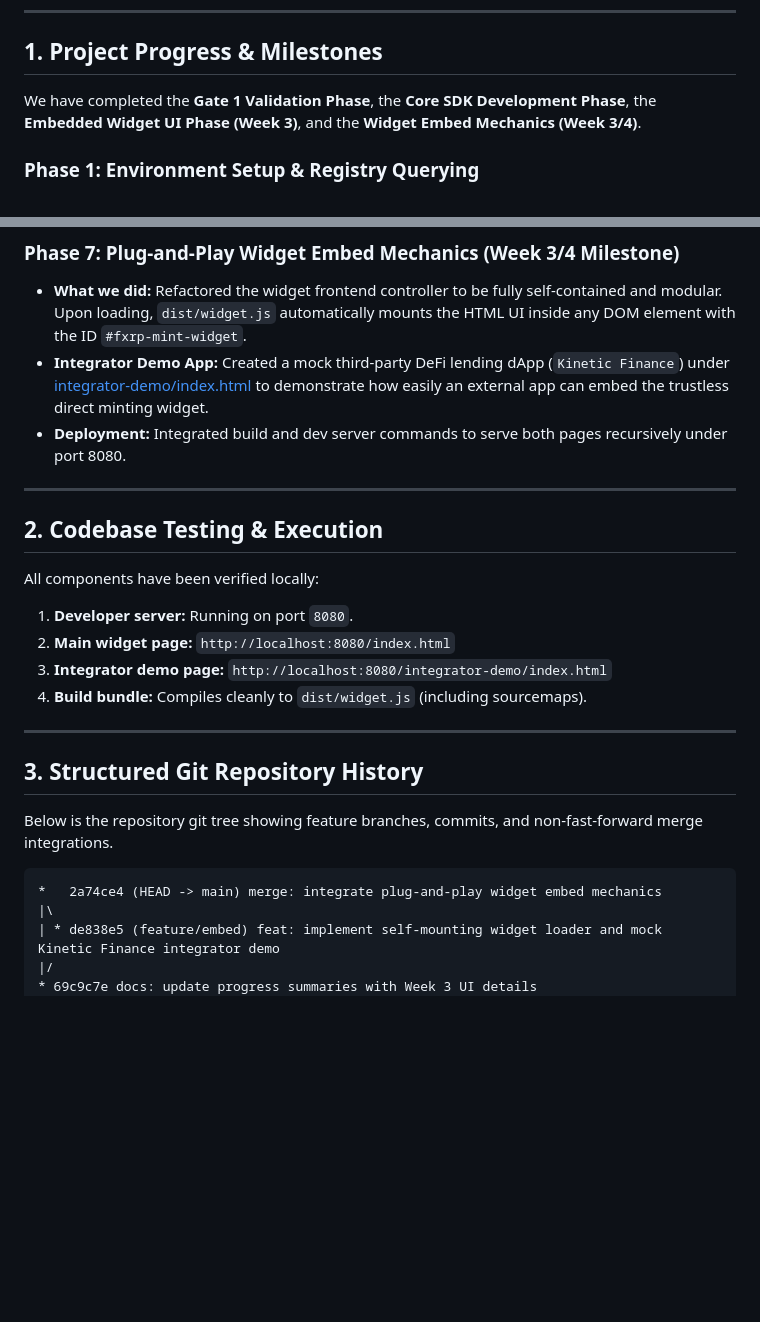
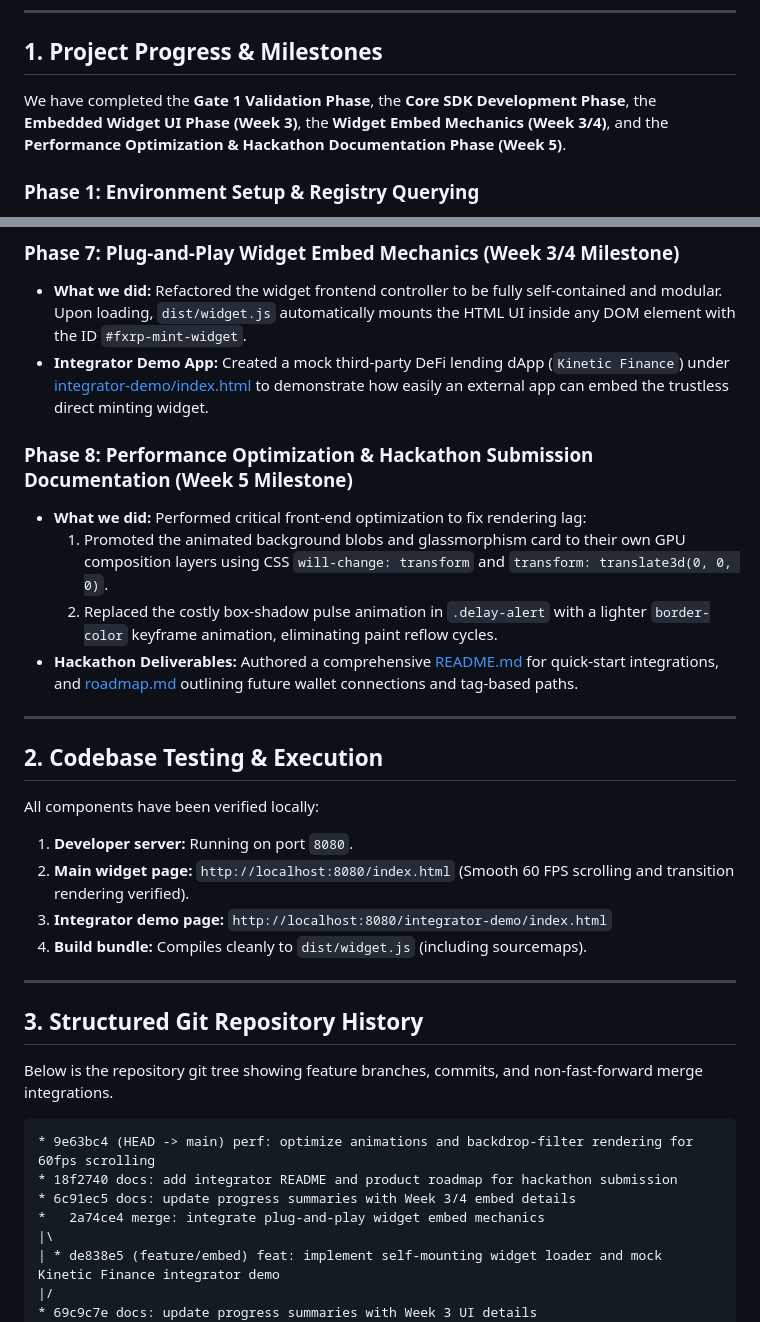
Before and after one commit to Timothyfranx/flux, a Markdown page: summard.md, 2 parts joined by grey strips. Rendered like a GitHub page; blank space fills up the shorter version.

Commit message:
docs: update progress summaries with final Week 5 performance details

````diff
--- a/summard.md
+++ b/summard.md
@@ -6,7 +6,7 @@ This document details the step-by-step progress made on the **FXRP Embed** proje
 
 ## 1. Project Progress & Milestones
 
-We have completed the **Gate 1 Validation Phase**, the **Core SDK Development Phase**, the **Embedded Widget UI Phase (Week 3)**, and the **Widget Embed Mechanics (Week 3/4)**.
+We have completed the **Gate 1 Validation Phase**, the **Core SDK Development Phase**, the **Embedded Widget UI Phase (Week 3)**, the **Widget Embed Mechanics (Week 3/4)**, and the **Performance Optimization & Hackathon Documentation Phase (Week 5)**.
 
 ### Phase 1: Environment Setup & Registry Querying
 * **What we did:** Initialized the Node project and installed `viem`, `xrpl`, `dotenv`, and official Flare periphery contract artifacts.
@@ -41,7 +41,12 @@ We have completed the **Gate 1 Validation Phase**, the **Core SDK Development Ph
 ### Phase 7: Plug-and-Play Widget Embed Mechanics (Week 3/4 Milestone)
 * **What we did:** Refactored the widget frontend controller to be fully self-contained and modular. Upon loading, `dist/widget.js` automatically mounts the HTML UI inside any DOM element with the ID `#fxrp-mint-widget`.
 * **Integrator Demo App:** Created a mock third-party DeFi lending dApp (`Kinetic Finance`) under [integrator-demo/index.html](file:///home/replytim/Desktop/flux/integrator-demo/index.html) to demonstrate how easily an external app can embed the trustless direct minting widget.
-* **Deployment:** Integrated build and dev server commands to serve both pages recursively under port 8080.
+
+### Phase 8: Performance Optimization & Hackathon Submission Documentation (Week 5 Milestone)
+* **What we did:** Performed critical front-end optimization to fix rendering lag:
+  1. Promoted the animated background blobs and glassmorphism card to their own GPU composition layers using CSS `will-change: transform` and `transform: translate3d(0, 0, 0)`.
+  2. Replaced the costly box-shadow pulse animation in `.delay-alert` with a lighter `border-color` keyframe animation, eliminating paint reflow cycles.
+* **Hackathon Deliverables:** Authored a comprehensive [README.md](file:///home/replytim/Desktop/flux/README.md) for quick-start integrations, and [roadmap.md](file:///home/replytim/Desktop/flux/roadmap.md) outlining future wallet connections and tag-based paths.
 
 ---
 
@@ -49,7 +54,7 @@ We have completed the **Gate 1 Validation Phase**, the **Core SDK Development Ph
 
 All components have been verified locally:
 1. **Developer server:** Running on port `8080`.
-2. **Main widget page:** `http://localhost:8080/index.html`
+2. **Main widget page:** `http://localhost:8080/index.html` (Smooth 60 FPS scrolling and transition rendering verified).
 3. **Integrator demo page:** `http://localhost:8080/integrator-demo/index.html`
 4. **Build bundle:** Compiles cleanly to `dist/widget.js` (including sourcemaps).
 
@@ -60,7 +65,10 @@ All components have been verified locally:
 Below is the repository git tree showing feature branches, commits, and non-fast-forward merge integrations.
 
 ```
-*   2a74ce4 (HEAD -> main) merge: integrate plug-and-play widget embed mechanics
+* 9e63bc4 (HEAD -> main) perf: optimize animations and backdrop-filter rendering for 60fps scrolling
+* 18f2740 docs: add integrator README and product roadmap for hackathon submission
+* 6c91ec5 docs: update progress summaries with Week 3/4 embed details
+*   2a74ce4 merge: integrate plug-and-play widget embed mechanics
 |\
 | * de838e5 (feature/embed) feat: implement self-mounting widget loader and mock Kinetic Finance integrator demo
 |/
````
Also changed, not shown: summary.md (+12 -4 lines).
